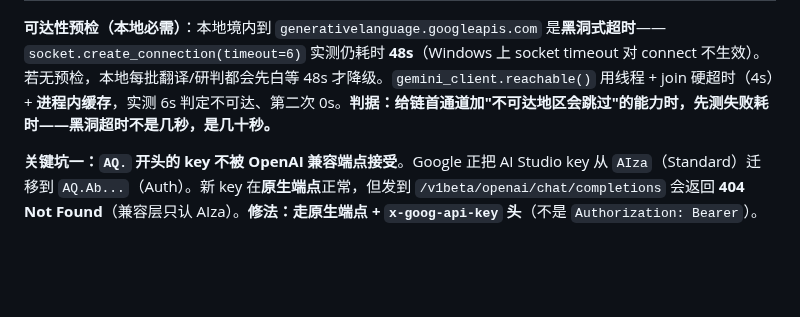
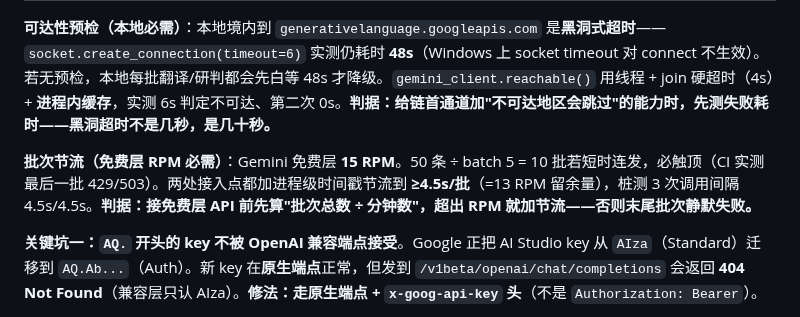
Before and after one commit to ol4p4/osint, a Markdown page: AGENTS.md, the part around the change. GitHub-like rendering; blank space fills up the shorter version.

Commit message:
docs: AGENTS.md 补 Gemini 批次节流（15 RPM → 4.5s/批）

```diff
--- a/AGENTS.md
+++ b/AGENTS.md
@@ -672,6 +672,8 @@ C conf=0.89 日经225指数低开1.5%                ← 行情？
 
 **可达性预检（本地必需）**：本地境内到 `generativelanguage.googleapis.com` 是**黑洞式超时**——`socket.create_connection(timeout=6)` 实测仍耗时 **48s**（Windows 上 socket timeout 对 connect 不生效）。若无预检，本地每批翻译/研判都会先白等 48s 才降级。`gemini_client.reachable()` 用线程 + join 硬超时（4s）+ **进程内缓存**，实测 6s 判定不可达、第二次 0s。**判据：给链首通道加"不可达地区会跳过"的能力时，先测失败耗时——黑洞超时不是几秒，是几十秒。**
 
+**批次节流（免费层 RPM 必需）**：Gemini 免费层 **15 RPM**。50 条 ÷ batch 5 = 10 批若短时连发，必触顶（CI 实测最后一批 429/503）。两处接入点都加进程级时间戳节流到 **≥4.5s/批**（=13 RPM 留余量），桩测 3 次调用间隔 4.5s/4.5s。**判据：接免费层 API 前先算"批次总数 ÷ 分钟数"，超出 RPM 就加节流——否则末尾批次静默失败。**
+
 **关键坑一：`AQ.` 开头的 key 不被 OpenAI 兼容端点接受**。Google 正把 AI Studio key 从 `AIza`（Standard）迁移到 `AQ.Ab...`（Auth）。新 key 在**原生端点**正常，但发到 `/v1beta/openai/chat/completions` 会返回 **404 Not Found**（兼容层只认 AIza）。**修法：走原生端点 + `x-goog-api-key` 头**（不是 `Authorization: Bearer`）。
 
 **关键坑二：2.5 代模型对新用户已下架**。CI 逐模型探测（`curl` 6 个模型看 HTTP 码）实测：`gemini-3.5-flash-lite`/`3.1-flash-lite`/`3.5-flash` → 200；`gemini-2.5-flash-lite`/`2.5-flash`/`2.5-pro` → **404**。文档页面仍列 2.5 代，但**文档有 ≠ 你的 key 能用**——必须用真实请求探测，不能照文档抄模型名。**判据：接入第三方 API 时，"文档列的模型"与"本账号可用的模型"是两回事，先探测再固化。**
```
